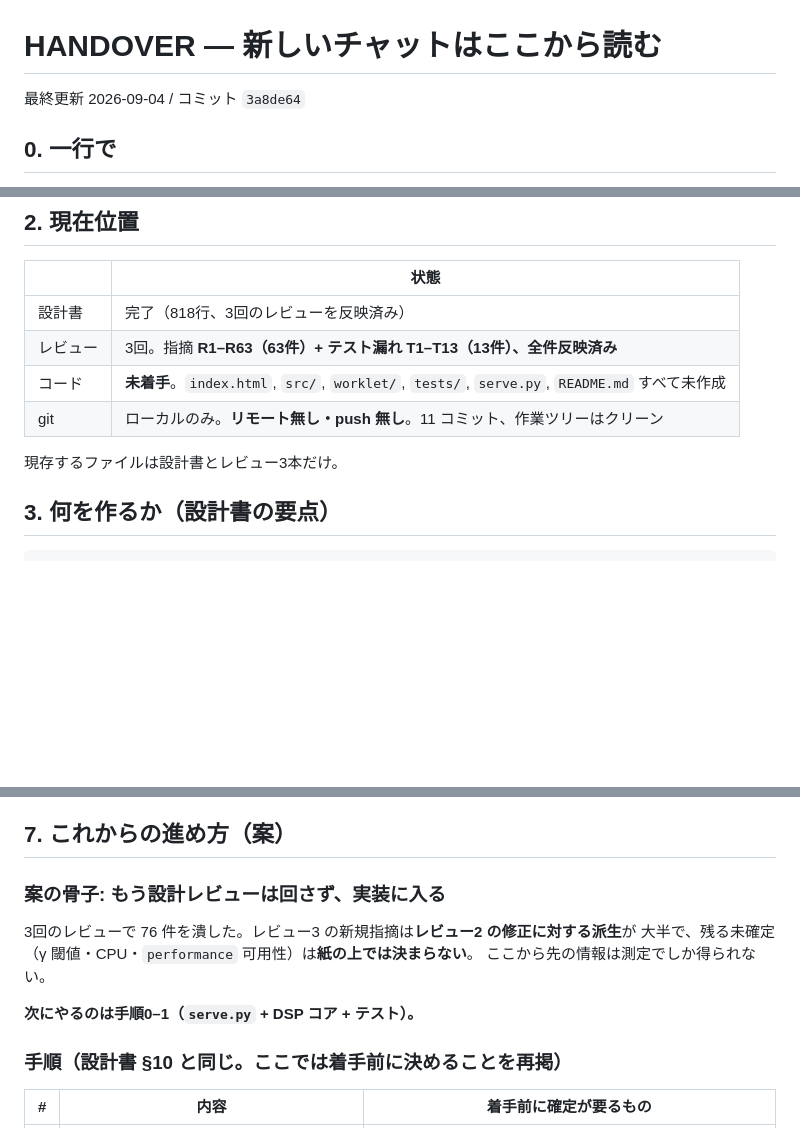
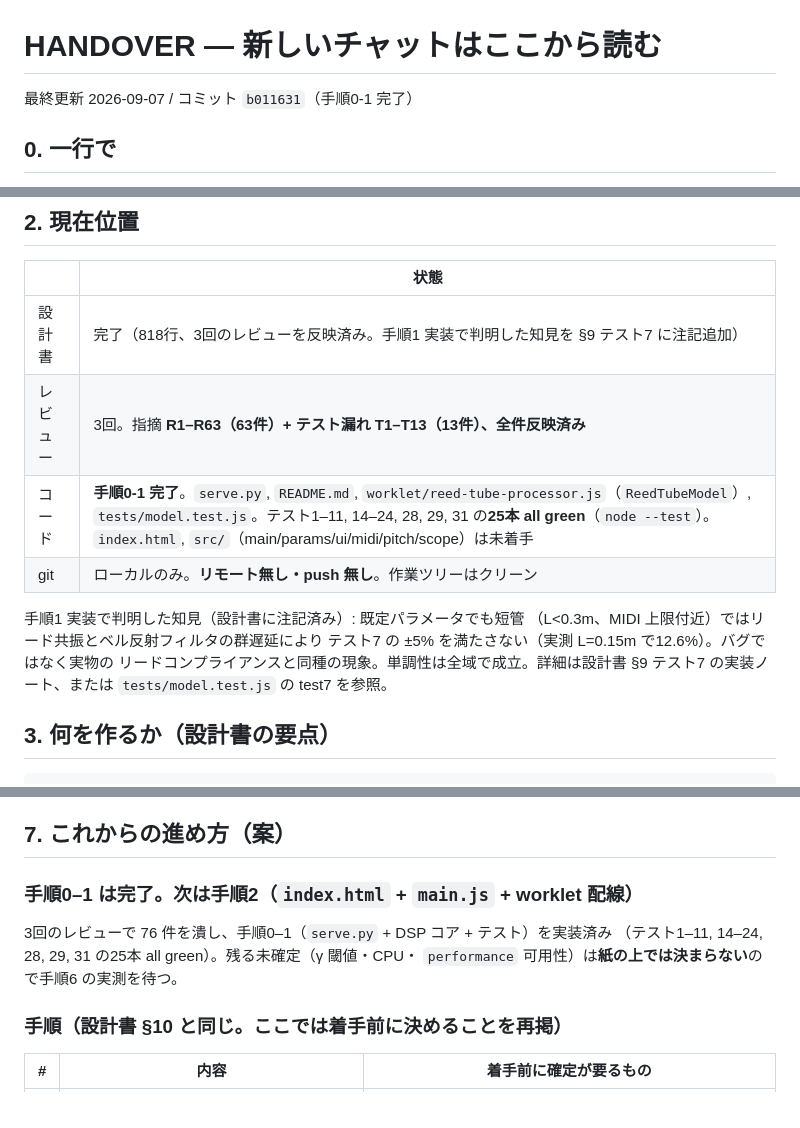
Before and after one commit to kazm00th/self_osc_synth, a Markdown page: HANDOVER.md, 3 parts joined by grey strips. Rendered like a GitHub page; blank space fills up the shorter version.

Commit message:
docs: HANDOVER.md を手順0-1完了状態に更新
Co-Authored-By: Claude Sonnet 5 <noreply@anthropic.com>

```diff
--- a/HANDOVER.md
+++ b/HANDOVER.md
@@ -1,6 +1,6 @@
 # HANDOVER — 新しいチャットはここから読む
 
-最終更新 2026-09-04 / コミット `3a8de64`
+最終更新 2026-09-07 / コミット `b011631`（手順0-1 完了）
 
 ## 0. 一行で
 
@@ -20,12 +20,16 @@
 
 | | 状態 |
 |---|---|
-| 設計書 | 完了（818行、3回のレビューを反映済み） |
+| 設計書 | 完了（818行、3回のレビューを反映済み。手順1 実装で判明した知見を §9 テスト7 に注記追加） |
 | レビュー | 3回。指摘 **R1–R63（63件）+ テスト漏れ T1–T13（13件）、全件反映済み** |
-| コード | **未着手**。`index.html`, `src/`, `worklet/`, `tests/`, `serve.py`, `README.md` すべて未作成 |
-| git | ローカルのみ。**リモート無し・push 無し**。11 コミット、作業ツリーはクリーン |
+| コード | **手順0-1 完了**。`serve.py`, `README.md`, `worklet/reed-tube-processor.js`（`ReedTubeModel`）, `tests/model.test.js`。テスト1–11, 14–24, 28, 29, 31 の**25本 all green**（`node --test`）。`index.html`, `src/`（main/params/ui/midi/pitch/scope）は未着手 |
+| git | ローカルのみ。**リモート無し・push 無し**。作業ツリーはクリーン |
 
-現存するファイルは設計書とレビュー3本だけ。
+手順1 実装で判明した知見（設計書に注記済み）: 既定パラメータでも短管
+（L<0.3m、MIDI 上限付近）ではリード共振とベル反射フィルタの群遅延により
+テスト7 の ±5% を満たさない（実測 L=0.15m で12.6%）。バグではなく実物の
+リードコンプライアンスと同種の現象。単調性は全域で成立。詳細は設計書
+§9 テスト7 の実装ノート、または `tests/model.test.js` の test7 を参照。
 
 ## 3. 何を作るか（設計書の要点）
 
@@ -126,13 +130,11 @@ cmd /c "call D:\Users\usor\miniconda3\condabin\conda.bat activate myenv311 && cd
 
 ## 7. これからの進め方（案）
 
-### 案の骨子: もう設計レビューは回さず、実装に入る
+### 手順0–1 は完了。次は手順2（`index.html` + `main.js` + worklet 配線）
 
-3回のレビューで 76 件を潰した。レビュー3 の新規指摘は**レビュー2 の修正に対する派生**が
-大半で、残る未確定（γ 閾値・CPU・`performance` 可用性）は**紙の上では決まらない**。
-ここから先の情報は測定でしか得られない。
-
-**次にやるのは手順0–1（`serve.py` + DSP コア + テスト）。**
+3回のレビューで 76 件を潰し、手順0–1（`serve.py` + DSP コア + テスト）を実装済み
+（テスト1–11, 14–24, 28, 29, 31 の25本 all green）。残る未確定（γ 閾値・CPU・
+`performance` 可用性）は**紙の上では決まらない**ので手順6 の実測を待つ。
 
 ### 手順（設計書 §10 と同じ。ここでは着手前に決めることを再掲）
 
```
